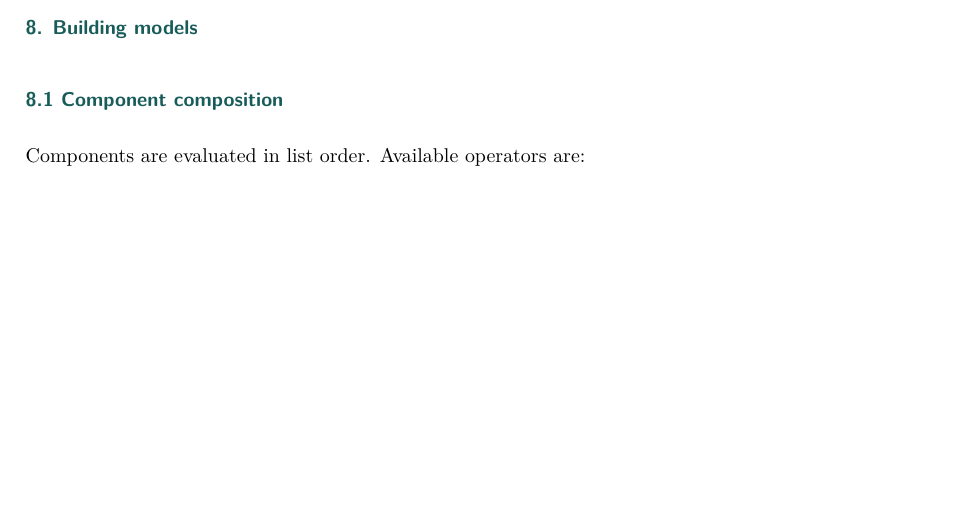
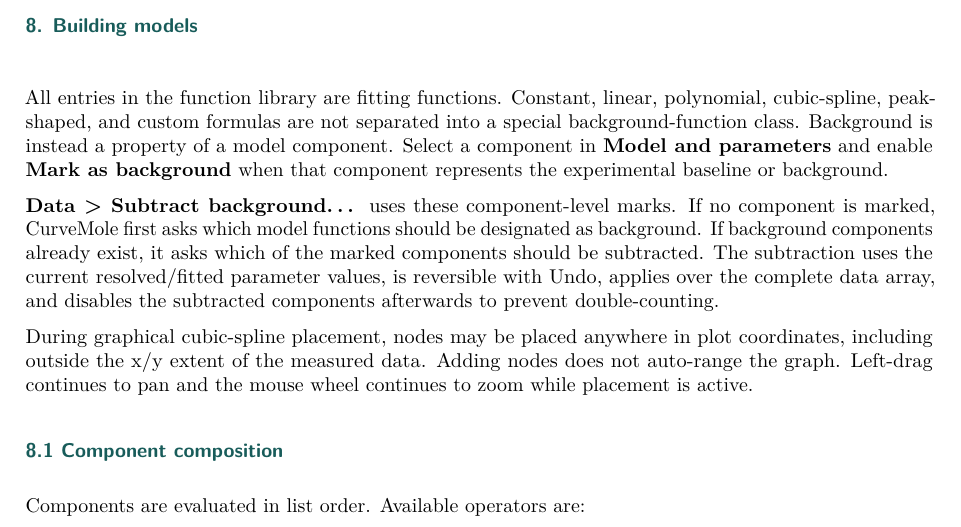
Before and after one commit to SebRoLENS/curvemole, a LaTeX thesis (docs/CurveMole_User_Manual.tex): part of page 19 of 51, cut so that both start at the same text, the shorter picture padded with empty space. Compiled offline with pdfLaTeX.

Commit message:
[skip release] Rebuild user manual for v0.3.0

```diff
--- a/docs/CurveMole_User_Manual.tex
+++ b/docs/CurveMole_User_Manual.tex
@@ -1204,6 +1204,27 @@ modify source arrays.
 \hypertarget{building-models}{%
 \chapter{8. Building models}\label{building-models}}
 
+All entries in the function library are fitting functions. Constant,
+linear, polynomial, cubic-spline, peak-shaped, and custom formulas are
+not separated into a special background-function class. Background is
+instead a property of a model component. Select a component in
+\textbf{Model and parameters} and enable \textbf{Mark as background}
+when that component represents the experimental baseline or background.
+
+\textbf{Data \textgreater{} Subtract background\ldots{}} uses these
+component-level marks. If no component is marked, CurveMole first asks
+which model functions should be designated as background. If background
+components already exist, it asks which of the marked components should
+be subtracted. The subtraction uses the current resolved/fitted
+parameter values, is reversible with Undo, applies over the complete
+data array, and disables the subtracted components afterwards to prevent
+double-counting.
+
+During graphical cubic-spline placement, nodes may be placed anywhere in
+plot coordinates, including outside the x/y extent of the measured data.
+Adding nodes does not auto-range the graph. Left-drag continues to pan
+and the mouse wheel continues to zoom while placement is active.
+
 \hypertarget{component-composition}{%
 \section{8.1 Component composition}\label{component-composition}}
 
```
Also changed, not shown: docs/CurveMole_User_Manual.pdf.
